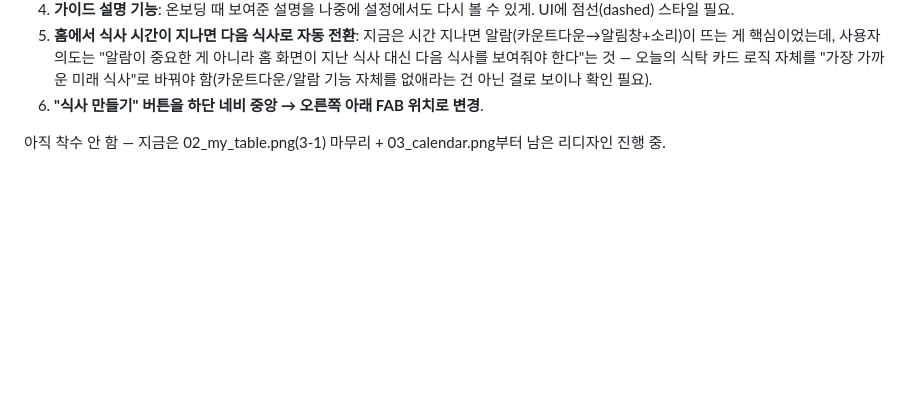
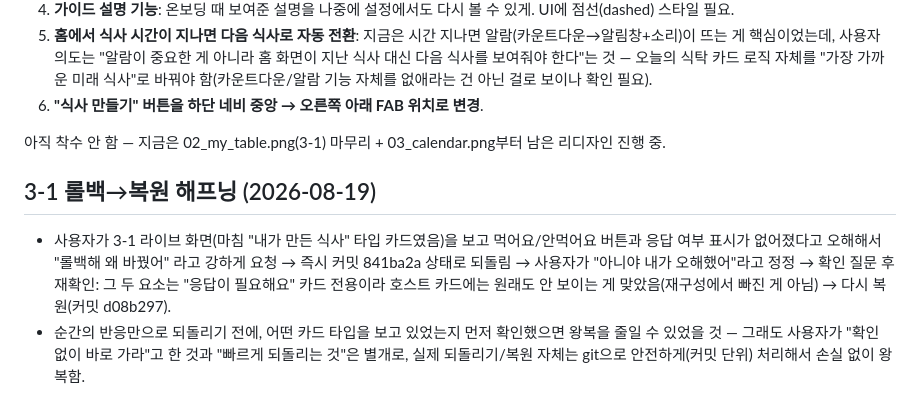
Before and after one commit to Yoomnoom/ourfamily-restaurant_VC_26.08, a Markdown page: DECISIONS.md, the part around the change. GitHub-like rendering; blank space fills up the shorter version.

Commit message:
DECISIONS.md: 3-1 롤백/복원 해프닝 기록
Co-Authored-By: Claude Sonnet 5 <noreply@anthropic.com>

```diff
--- a/DECISIONS.md
+++ b/DECISIONS.md
@@ -939,3 +939,8 @@
 6. **"식사 만들기" 버튼을 하단 네비 중앙 → 오른쪽 아래 FAB 위치로 변경**.
 
 아직 착수 안 함 — 지금은 02_my_table.png(3-1) 마무리 + 03_calendar.png부터 남은 리디자인 진행 중.
+
+## 3-1 롤백→복원 해프닝 (2026-08-19)
+
+- 사용자가 3-1 라이브 화면(마침 "내가 만든 식사" 타입 카드였음)을 보고 먹어요/안먹어요 버튼과 응답 여부 표시가 없어졌다고 오해해서 "롤백해 왜 바꿨어" 라고 강하게 요청 → 즉시 커밋 841ba2a 상태로 되돌림 → 사용자가 "아니야 내가 오해했어"라고 정정 → 확인 질문 후 재확인: 그 두 요소는 "응답이 필요해요" 카드 전용이라 호스트 카드에는 원래도 안 보이는 게 맞았음(재구성에서 빠진 게 아님) → 다시 복원(커밋 d08b297).
+- 순간의 반응만으로 되돌리기 전에, 어떤 카드 타입을 보고 있었는지 먼저 확인했으면 왕복을 줄일 수 있었을 것 — 그래도 사용자가 "확인 없이 바로 가라"고 한 것과 "빠르게 되돌리는 것"은 별개로, 실제 되돌리기/복원 자체는 git으로 안전하게(커밋 단위) 처리해서 손실 없이 왕복함.
```
